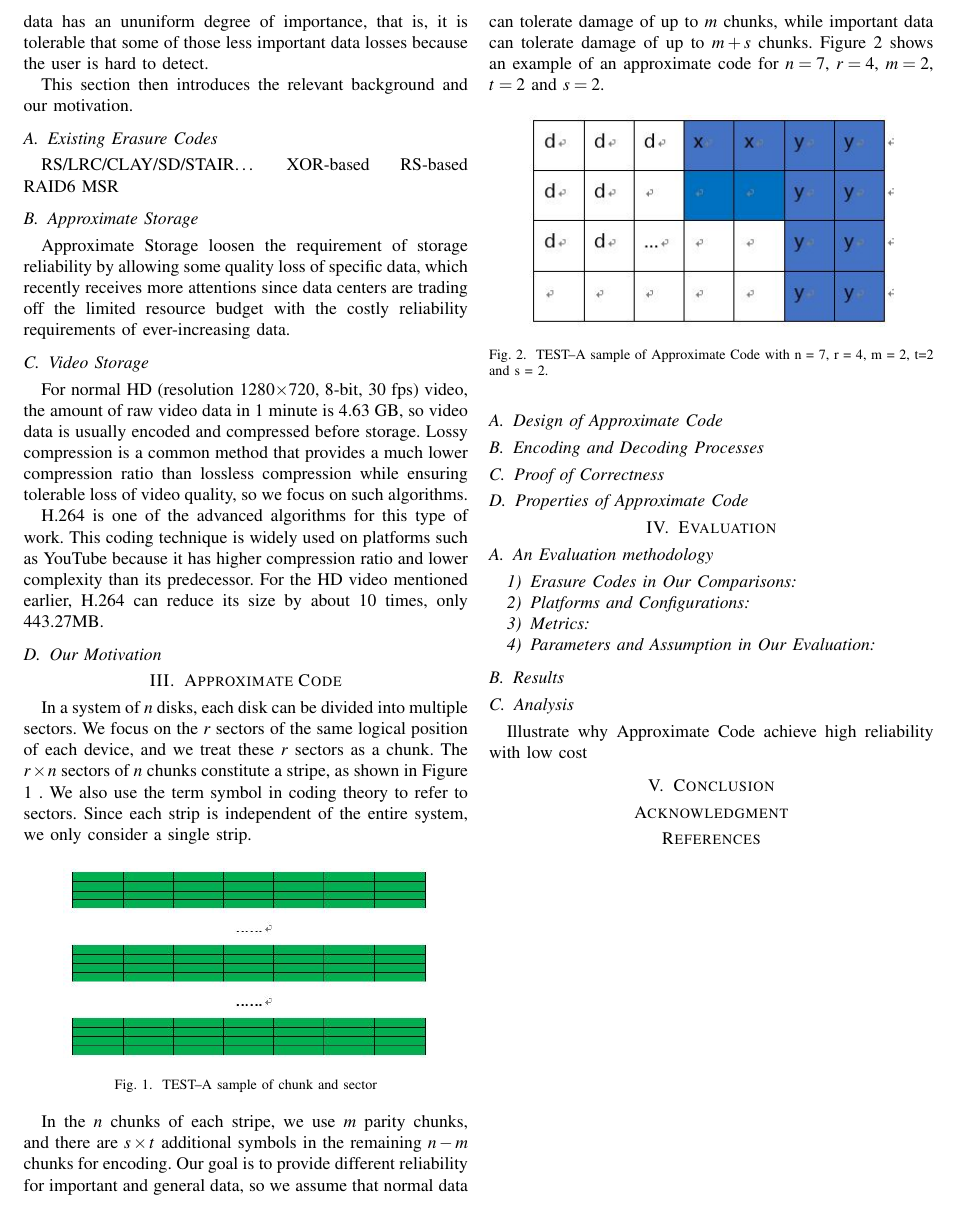
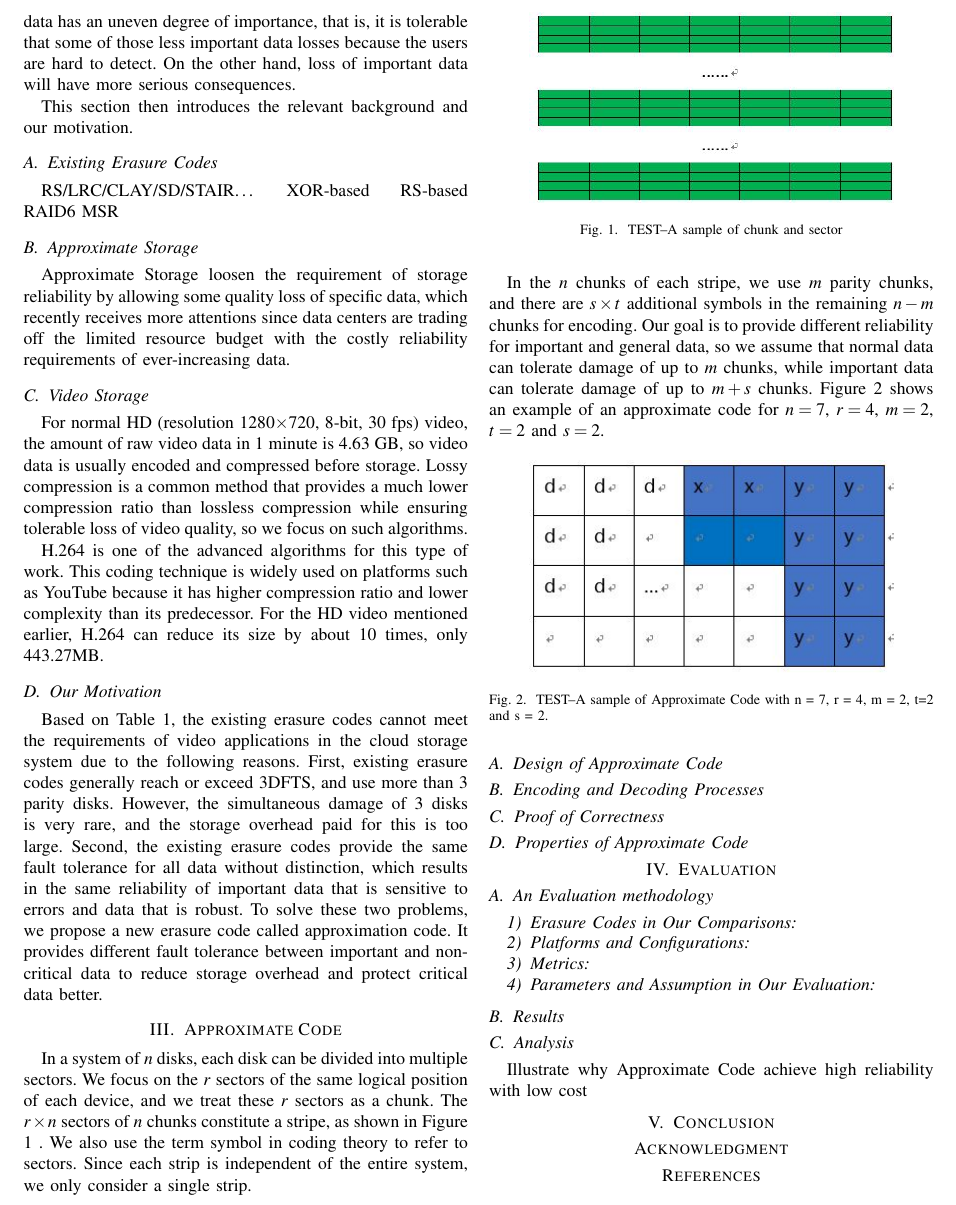
Before and after one commit to HuayiJin/ApCode, a LaTeX paper (paper.tex): part of page 2 of 2, cut so that both start at the same text. Compiled offline with pdfLaTeX; a missing font is replaced by an installed copy or a similar font; a LaTeX package or settings file that is missing is left out; a missing bibliography style is replaced by a similar one.

Commit message:
version 0.2.2 merge and add test figure

```diff
--- a/paper.tex
+++ b/paper.tex
@@ -67,7 +67,7 @@ recovery schemes such as interpolated or superpixel still effective. The approxi
 \section{Related Work and Our Motivation}
 Video data can be classified into hot data and cold data, the former requiring high availability and reliability, which often relies on expensive replication approach. The latter's storage usually uses erasure codes schemes, because cold data far exceeds hot data, and erasure codes can guarantee its reliability with low monetary overhead. However, existing erasure code schemes do not consider the characteristics of video data and are not specifically designed for them.
 
-Videos are typically stored in lossy compression, so they are subject to a certain quality loss when stored compared to the original version, and the extent of this quality loss can be specified by the application. For high-quality coded video, it is difficult for the human eye to distinguish the difference between them and the original video, because they preserve most of the brightness information, which human eye is very sensitive to, and some color information is discarded, which human eye is not sensitive to. Therefore, the encoded video data has an ununiform degree of importance, that is, it is tolerable that some of those less important data losses because the user is hard to detect.
+Videos are typically stored in lossy compression, so they are subject to a certain quality loss when stored compared to the original version, and the extent of this quality loss can be specified by the application. For high-quality coded video, it is difficult for the human eye to distinguish the difference between them and the original video, because they preserve most of the brightness information, which human eye is very sensitive to, and some color information is discarded, which human eye is not sensitive to. Therefore, the encoded video data has an uneven degree of importance, that is, it is tolerable that some of those less important data losses because the users are hard to detect. On the other hand, loss of important data will have more serious consequences.
 
 This section then introduces the relevant background and our motivation.
 
@@ -86,9 +86,8 @@ For normal HD (resolution 1280$\times$720, 8-bit, 30 fps) video, the amount of r
 
 H.264 is one of the advanced algorithms for this type of work. This coding technique is widely used on platforms such as YouTube because it has higher compression ratio and lower complexity than its predecessor. For the HD video mentioned earlier, H.264 can reduce its size by about 10 times, only 443.27MB.
 
-
-
 \subsection{Our Motivation}
+Based on Table 1, the existing erasure codes cannot meet the requirements of video applications in the cloud storage system due to the following reasons. First, existing erasure codes generally reach or exceed 3DFTS, and use more than 3 parity disks. However, the simultaneous damage of 3 disks is very rare, and the storage overhead paid for this is too large. Second, the existing erasure codes provide the same fault tolerance for all data without distinction, which results in the same reliability of important data that is sensitive to errors and data that is robust. To solve these two problems, we propose a new erasure code called approximation code. It provides different fault tolerance between important and non-critical data to reduce storage overhead and protect critical data better.
 
 \section{Approximate Code}
 In a system of $n$ disks, each disk can be divided into multiple sectors. We focus on the $r$ sectors of the same logical position of each device, and we treat these $r$ sectors as a chunk. The $r \times n$ sectors of $n$ chunks constitute a stripe, as shown in Figure \ref{TEST-chunk-sector} . We also use the term symbol in coding theory to refer to sectors. Since each strip is independent of the entire system, we only consider a single strip.
```
Also changed, not shown: paper.pdf, 2 other files.
